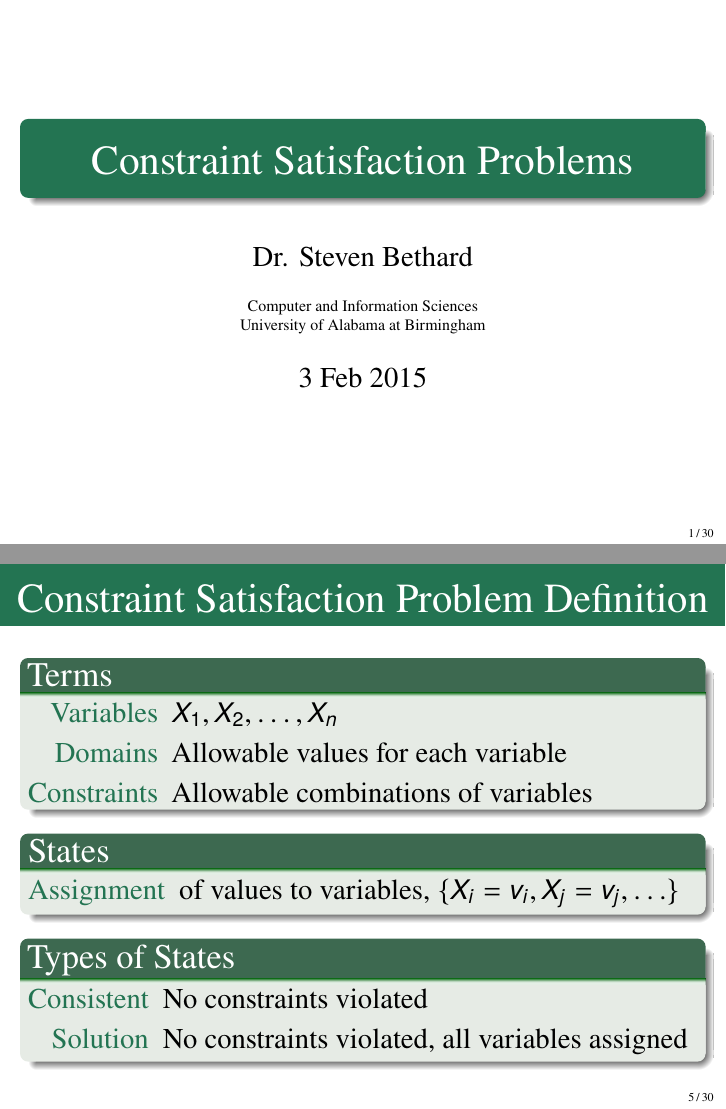
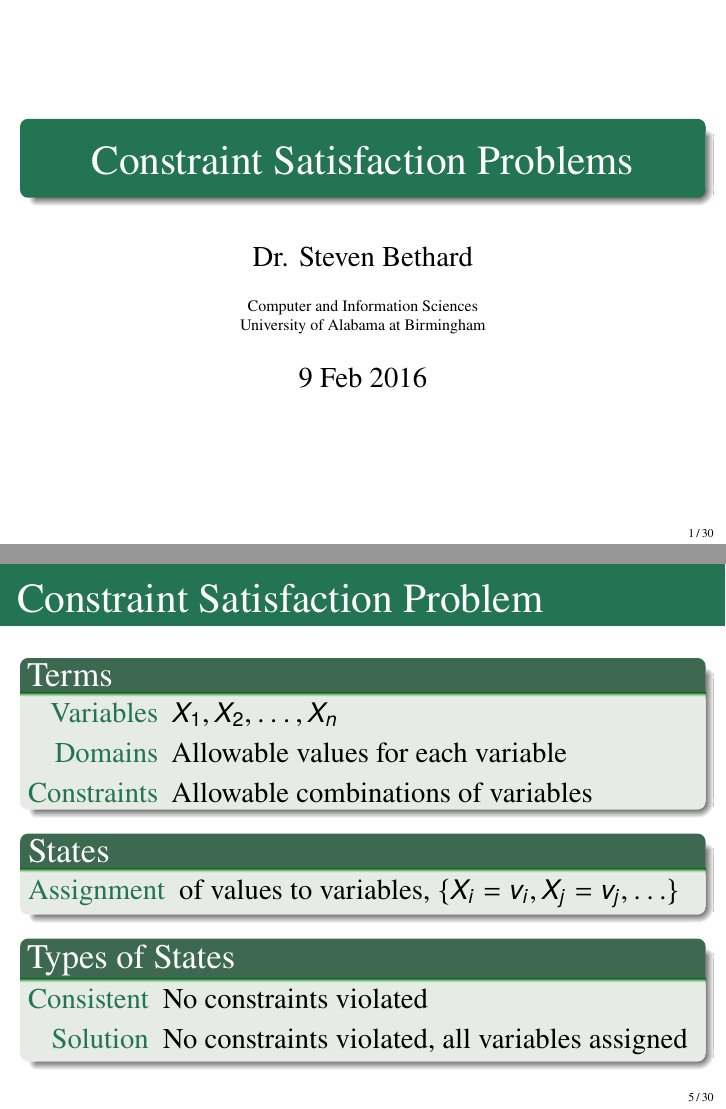
Before and after one commit to bethard/artificial-intelligence-lectures, LaTeX slides (06-Constraint-Satisfaction-Problems/Constraint-Satisfaction-Problems.tex): pages 1 and 6 of 124, joined at a grey line. Compiled offline with pdfLaTeX.

Commit message:
Updates Constraint Satisfaction slides date and fixes one title

```diff
--- a/06-Constraint-Satisfaction-Problems/Constraint-Satisfaction-Problems.tex
+++ b/06-Constraint-Satisfaction-Problems/Constraint-Satisfaction-Problems.tex
@@ -5,7 +5,7 @@
 \lstset{emph={[2]__init__,__str__}}
 
 \title{Constraint Satisfaction Problems}
-\date[]{3 Feb 2015}
+\date[]{9 Feb 2016}
 
 \newcommand{\V}[1]{\mbox{\texttt{#1}}}
 \newcommand{\VeqV}[2]{$\V{#1} = \V{#2}$}
@@ -44,7 +44,7 @@ $}
 		\end{column}
 	\end{columns}
 \end{frame}
-\begin{frame}{Constraint Satisfaction Problem Definition}
+\begin{frame}{Constraint Satisfaction Problem}
 	\begin{block}{Terms}
 		\begin{description}[Constraints]
 			\item[Variables] $X_1, X_2, \ldots, X_n$
```
